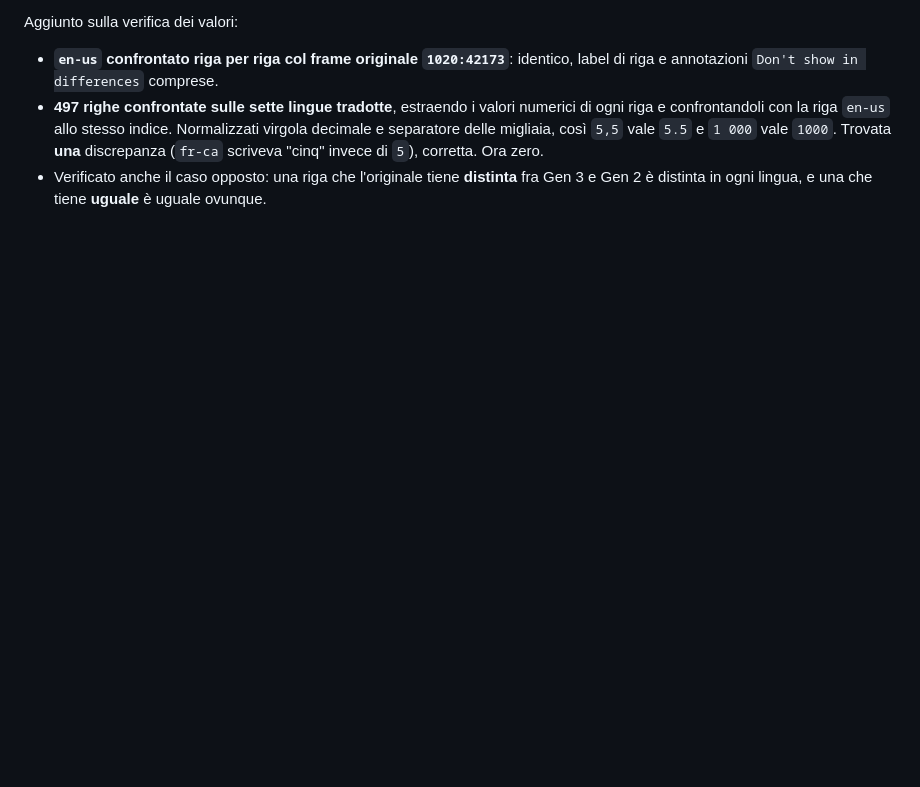
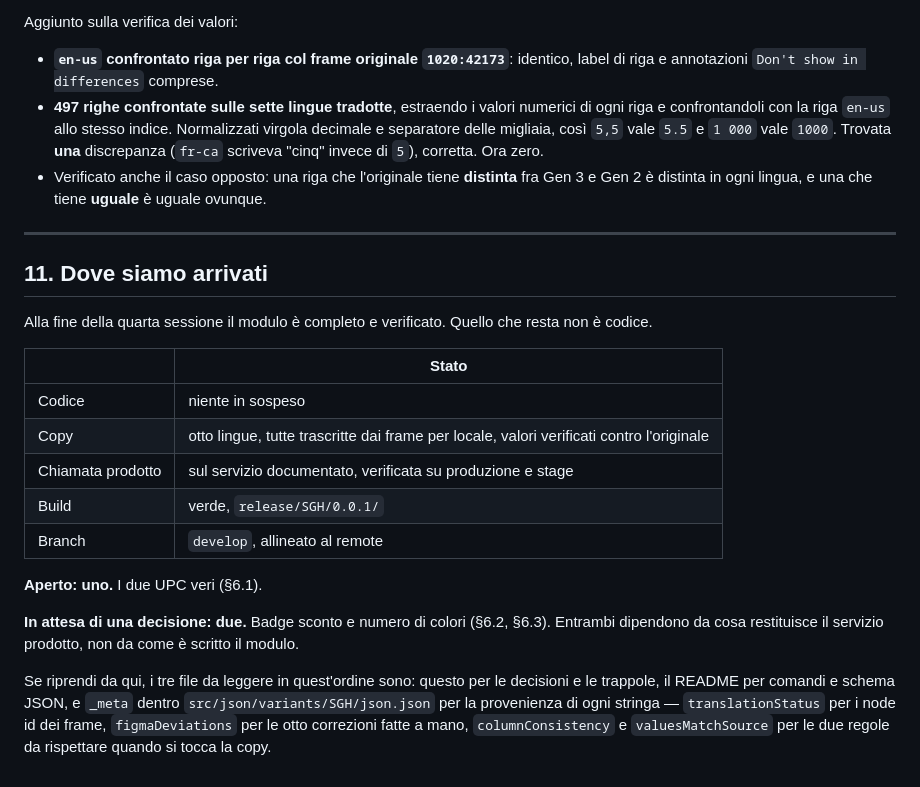
Before and after one commit to LuxotticaContentTeam/table-comparison-component, a Markdown page: HANDOFF.md, the part around one of its changes. Drawn GitHub-style; blank space fills up the shorter version.

```diff
--- a/HANDOFF.md
+++ b/HANDOFF.md
@@ -616,3 +660,31 @@ Aggiunto sulla verifica dei valori:
 - Verificato anche il caso opposto: una riga che l'originale tiene **distinta**
   fra Gen 3 e Gen 2 è distinta in ogni lingua, e una che tiene **uguale** è
   uguale ovunque.
+
+---
+
+## 11. Dove siamo arrivati
+
+Alla fine della quarta sessione il modulo è completo e verificato. Quello che
+resta non è codice.
+
+| | Stato |
+| --- | --- |
+| Codice | niente in sospeso |
+| Copy | otto lingue, tutte trascritte dai frame per locale, valori verificati contro l'originale |
+| Chiamata prodotto | sul servizio documentato, verificata su produzione e stage |
+| Build | verde, `release/SGH/0.0.1/` |
+| Branch | `develop`, allineato al remote |
+
+**Aperto: uno.** I due UPC veri (§6.1).
+
+**In attesa di una decisione: due.** Badge sconto e numero di colori (§6.2,
+§6.3). Entrambi dipendono da cosa restituisce il servizio prodotto, non da come
+è scritto il modulo.
+
+Se riprendi da qui, i tre file da leggere in quest'ordine sono: questo per le
+decisioni e le trappole, il README per comandi e schema JSON, e
+`_meta` dentro `src/json/variants/SGH/json.json` per la provenienza di ogni
+stringa — `translationStatus` per i node id dei frame, `figmaDeviations` per le
+otto correzioni fatte a mano, `columnConsistency` e `valuesMatchSource` per le
+due regole da rispettare quando si tocca la copy.
```
Also changed, not shown: other parts of HANDOFF.md (+53 -9 lines), README.md (+24 -13 lines).
